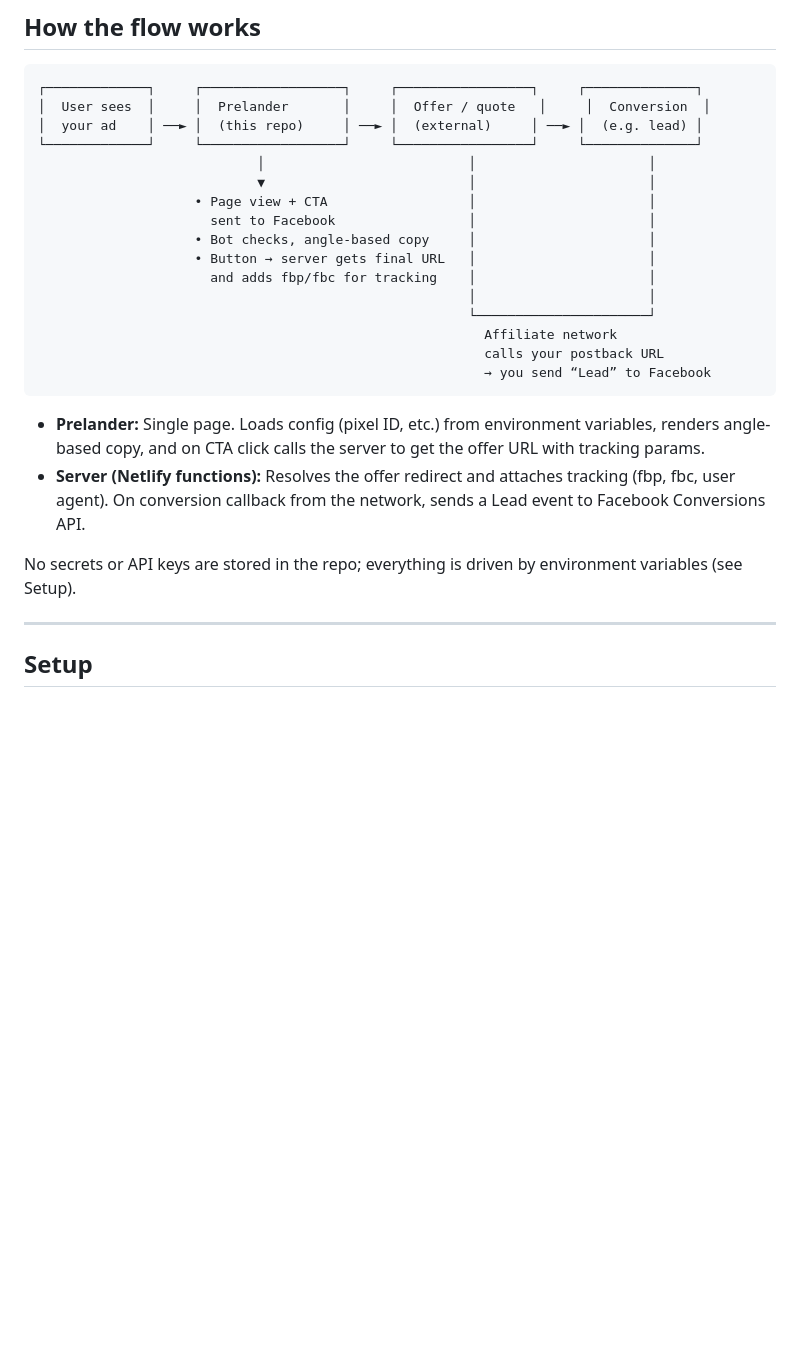
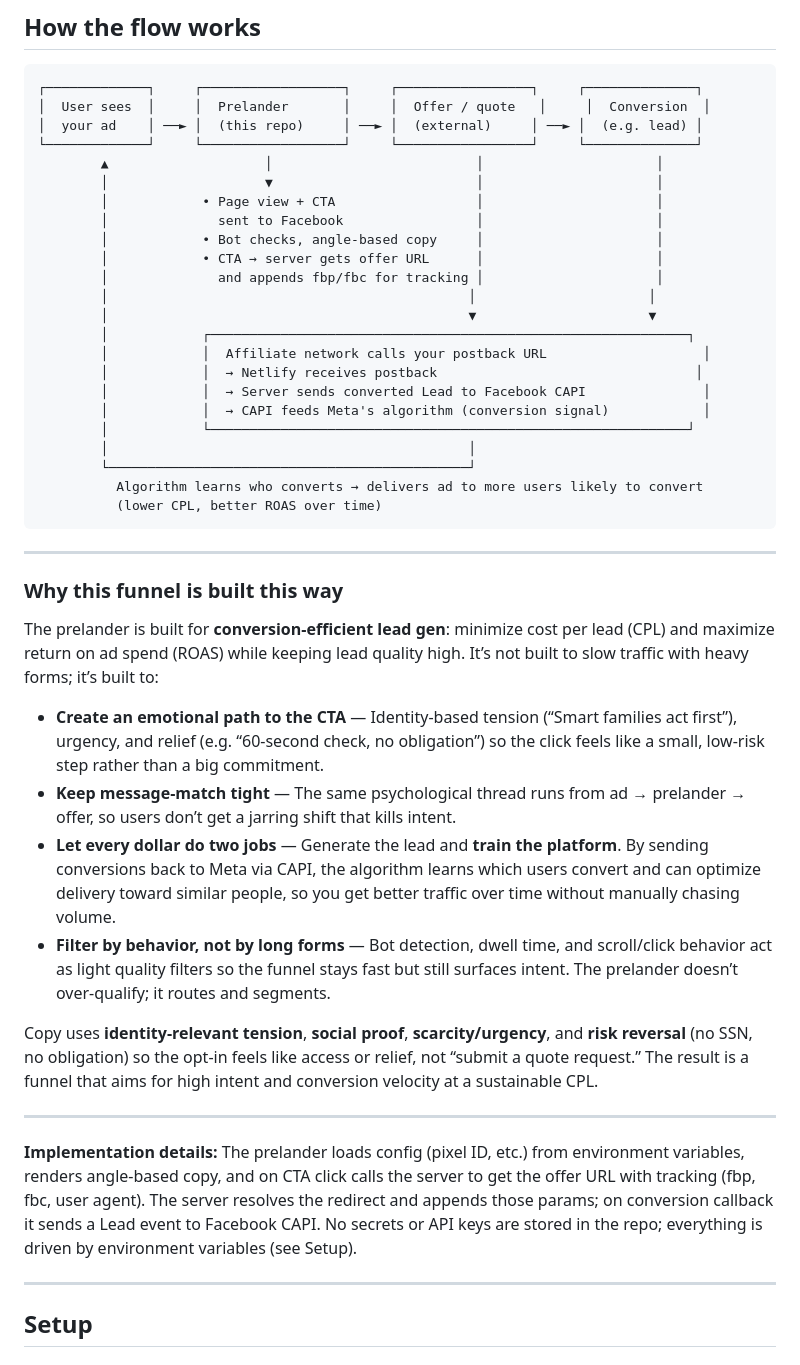
Before and after one commit to keithtkj778/policyPulse, a Markdown page: README.md, the part around the change. Drawn GitHub-style; blank space fills up the shorter version.

````diff
--- a/README.md
+++ b/README.md
@@ -35,24 +35,43 @@ End-to-end: **ad → prelander → offer → conversion**, with tracking at ever
 │  User sees  │     │  Prelander       │     │  Offer / quote   │     │  Conversion  │
 │  your ad    │ ──► │  (this repo)     │ ──► │  (external)     │ ──► │  (e.g. lead) │
 └─────────────┘     └──────────────────┘     └─────────────────┘     └──────────────┘
-                            │                          │                      │
-                            ▼                          │                      │
-                    • Page view + CTA                  │                      │
-                      sent to Facebook                 │                      │
-                    • Bot checks, angle-based copy     │                      │
-                    • Button → server gets final URL   │                      │
-                      and adds fbp/fbc for tracking    │                      │
-                                                       │                      │
-                                                       └──────────────────────┘
-                                                         Affiliate network
-                                                         calls your postback URL
-                                                         → you send “Lead” to Facebook
+        ▲                    │                          │                      │
+        │                    ▼                          │                      │
+        │            • Page view + CTA                  │                      │
+        │              sent to Facebook                 │                      │
+        │            • Bot checks, angle-based copy     │                      │
+        │            • CTA → server gets offer URL      │                      │
+        │              and appends fbp/fbc for tracking │                      │
+        │                                              │                      │
+        │                                              ▼                      ▼
+        │            ┌─────────────────────────────────────────────────────────────┐
+        │            │  Affiliate network calls your postback URL                    │
+        │            │  → Netlify receives postback                                 │
+        │            │  → Server sends converted Lead to Facebook CAPI               │
+        │            │  → CAPI feeds Meta's algorithm (conversion signal)            │
+        │            └─────────────────────────────────────────────────────────────┘
+        │                                              │
+        └──────────────────────────────────────────────┘
+          Algorithm learns who converts → delivers ad to more users likely to convert
+          (lower CPL, better ROAS over time)
 ```
 
-- **Prelander:** Single page. Loads config (pixel ID, etc.) from environment variables, renders angle-based copy, and on CTA click calls the server to get the offer URL with tracking params.
-- **Server (Netlify functions):** Resolves the offer redirect and attaches tracking (fbp, fbc, user agent). On conversion callback from the network, sends a Lead event to Facebook Conversions API.
+---
 
-No secrets or API keys are stored in the repo; everything is driven by environment variables (see Setup).
+### Why this funnel is built this way
+
+The prelander is built for **conversion-efficient lead gen**: minimize cost per lead (CPL) and maximize return on ad spend (ROAS) while keeping lead quality high. It’s not built to slow traffic with heavy forms; it’s built to:
+
+- **Create an emotional path to the CTA** — Identity-based tension (“Smart families act first”), urgency, and relief (e.g. “60-second check, no obligation”) so the click feels like a small, low-risk step rather than a big commitment.
+- **Keep message-match tight** — The same psychological thread runs from ad → prelander → offer, so users don’t get a jarring shift that kills intent.
+- **Let every dollar do two jobs** — Generate the lead and **train the platform**. By sending conversions back to Meta via CAPI, the algorithm learns which users convert and can optimize delivery toward similar people, so you get better traffic over time without manually chasing volume.
+- **Filter by behavior, not by long forms** — Bot detection, dwell time, and scroll/click behavior act as light quality filters so the funnel stays fast but still surfaces intent. The prelander doesn’t over-qualify; it routes and segments.
+
+Copy uses **identity-relevant tension**, **social proof**, **scarcity/urgency**, and **risk reversal** (no SSN, no obligation) so the opt-in feels like access or relief, not “submit a quote request.” The result is a funnel that aims for high intent and conversion velocity at a sustainable CPL.
+
+---
+
+**Implementation details:** The prelander loads config (pixel ID, etc.) from environment variables, renders angle-based copy, and on CTA click calls the server to get the offer URL with tracking (fbp, fbc, user agent). The server resolves the redirect and appends those params; on conversion callback it sends a Lead event to Facebook CAPI. No secrets or API keys are stored in the repo; everything is driven by environment variables (see Setup).
 
 ---
 
````
